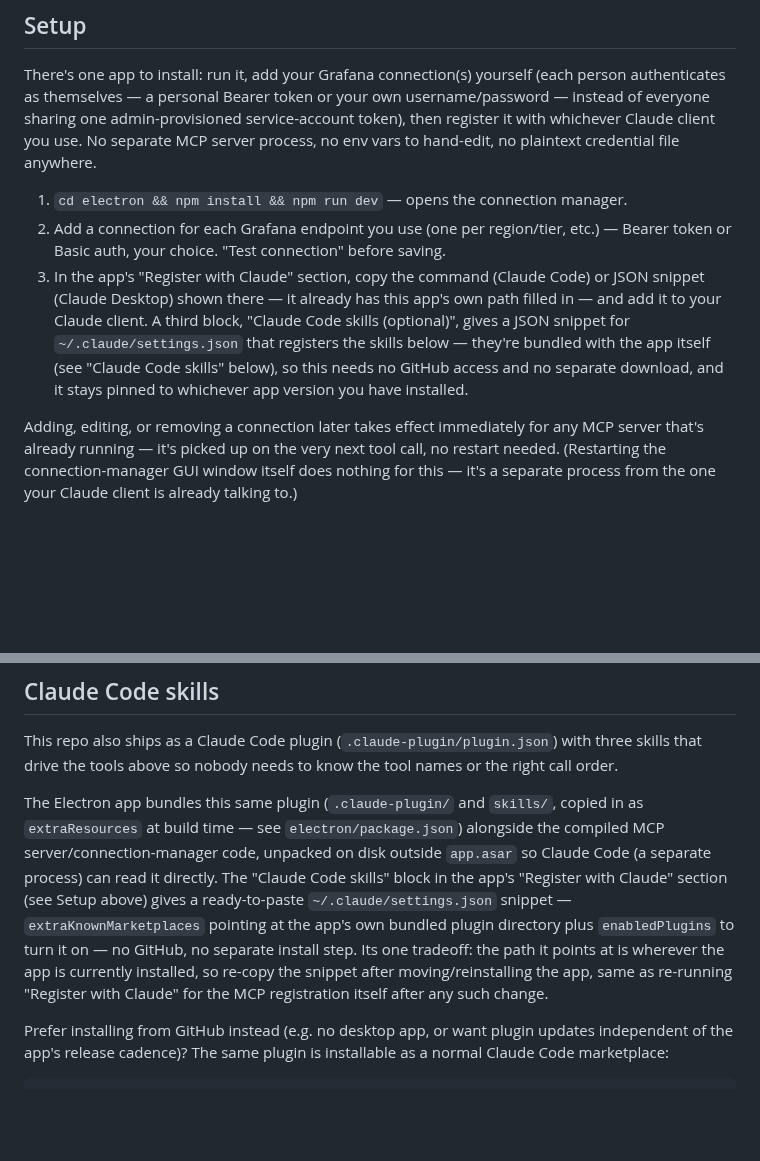
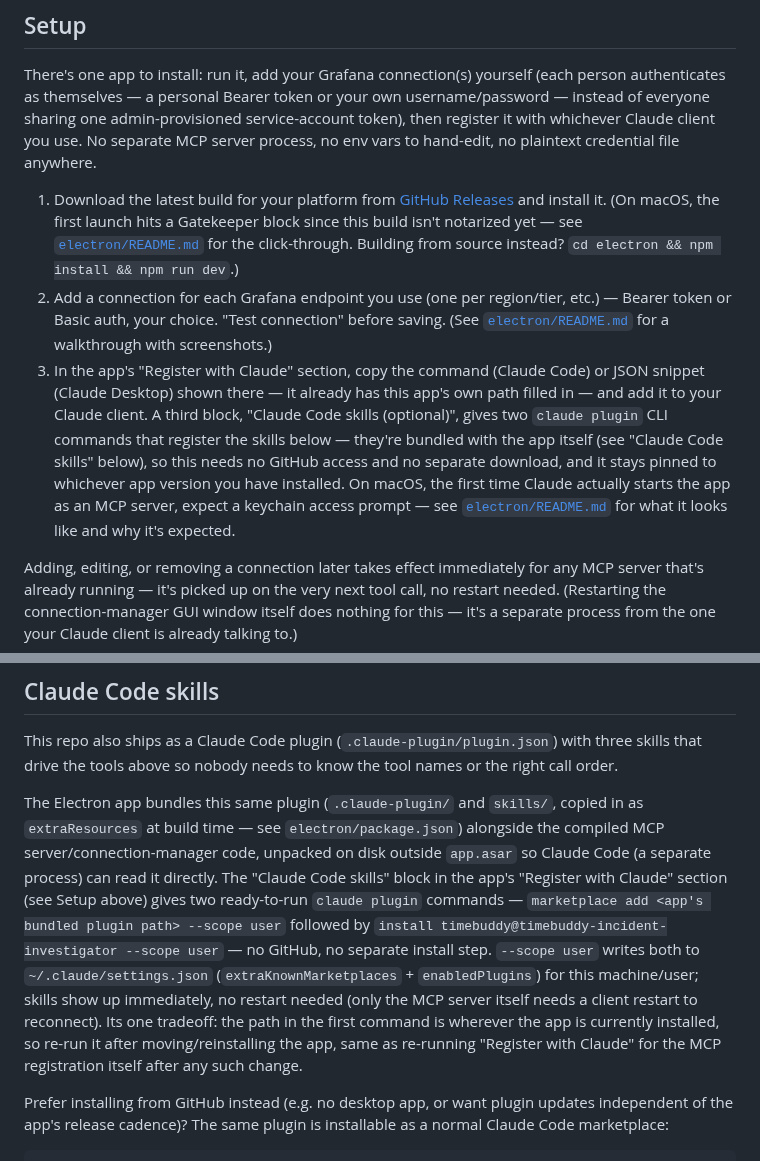
Before and after one commit to misterbisson/timebuddy-incident-investigator, a Markdown page: README.md, 2 parts joined by grey strips. Rendered like a GitHub page; blank space fills up the shorter version.

```diff
--- a/README.md
+++ b/README.md
@@ -58,16 +58,27 @@ instead of everyone sharing one admin-provisioned service-account token), then r
 with whichever Claude client you use. No separate MCP server process, no env vars to
 hand-edit, no plaintext credential file anywhere.
 
-1. `cd electron && npm install && npm run dev` — opens the connection manager.
+1. Download the latest build for your platform from
+   [GitHub Releases](https://github.com/misterbisson/timebuddy-incident-investigator/releases)
+   and install it. (On macOS, the first launch hits a Gatekeeper block since this build
+   isn't notarized yet — see
+   [`electron/README.md`](electron/README.md#installing-a-downloaded-build-macos) for the
+   click-through. Building from source instead? `cd electron && npm install && npm run
+   dev`.)
 2. Add a connection for each Grafana endpoint you use (one per region/tier, etc.) —
-   Bearer token or Basic auth, your choice. "Test connection" before saving.
+   Bearer token or Basic auth, your choice. "Test connection" before saving. (See
+   [`electron/README.md`](electron/README.md#configuring-connections) for a walkthrough
+   with screenshots.)
 3. In the app's "Register with Claude" section, copy the command (Claude Code) or JSON
    snippet (Claude Desktop) shown there — it already has this app's own path filled in —
    and add it to your Claude client. A third block, "Claude Code skills (optional)", gives
-   a JSON snippet for `~/.claude/settings.json` that registers the skills below — they're
-   bundled with the app itself (see "Claude Code skills" below), so this needs no GitHub
-   access and no separate download, and it stays pinned to whichever app version you have
-   installed.
+   two `claude plugin` CLI commands that register the skills below — they're bundled with
+   the app itself (see "Claude Code skills" below), so this needs no GitHub access and no
+   separate download, and it stays pinned to whichever app version you have installed. On
+   macOS, the first time Claude actually starts the app as an MCP server, expect a keychain
+   access prompt — see
+   [`electron/README.md`](electron/README.md#registering-with-claude) for what it looks
+   like and why it's expected.
 
 Adding, editing, or removing a connection later takes effect immediately for any MCP
 server that's already running — it's picked up on the very next tool call, no restart
@@ -90,11 +101,14 @@ The Electron app bundles this same plugin (`.claude-plugin/` and `skills/`, copi
 `extraResources` at build time — see `electron/package.json`) alongside the compiled
 MCP server/connection-manager code, unpacked on disk outside `app.asar` so Claude Code
 (a separate process) can read it directly. The "Claude Code skills" block in the app's
-"Register with Claude" section (see Setup above) gives a ready-to-paste
-`~/.claude/settings.json` snippet — `extraKnownMarketplaces` pointing at the app's own
-bundled plugin directory plus `enabledPlugins` to turn it on — no GitHub, no separate
-install step. Its one tradeoff: the path it points at is wherever the app is currently
-installed, so re-copy the snippet after moving/reinstalling the app, same as re-running
+"Register with Claude" section (see Setup above) gives two ready-to-run `claude plugin`
+commands — `marketplace add <app's bundled plugin path> --scope user` followed by
+`install timebuddy@timebuddy-incident-investigator --scope user` — no GitHub, no separate
+install step. `--scope user` writes both to `~/.claude/settings.json`
+(`extraKnownMarketplaces` + `enabledPlugins`) for this machine/user; skills show up
+immediately, no restart needed (only the MCP server itself needs a client restart to
+reconnect). Its one tradeoff: the path in the first command is wherever the app is
+currently installed, so re-run it after moving/reinstalling the app, same as re-running
 "Register with Claude" for the MCP registration itself after any such change.
 
 Prefer installing from GitHub instead (e.g. no desktop app, or want plugin updates
```
Also changed, not shown: electron/README.md (+33 -3 lines), electron/docs/images/connections-3-register-with-claude-redacted.png, electron/docs/images/macos-keychain-access.png (added), 2 other files.
